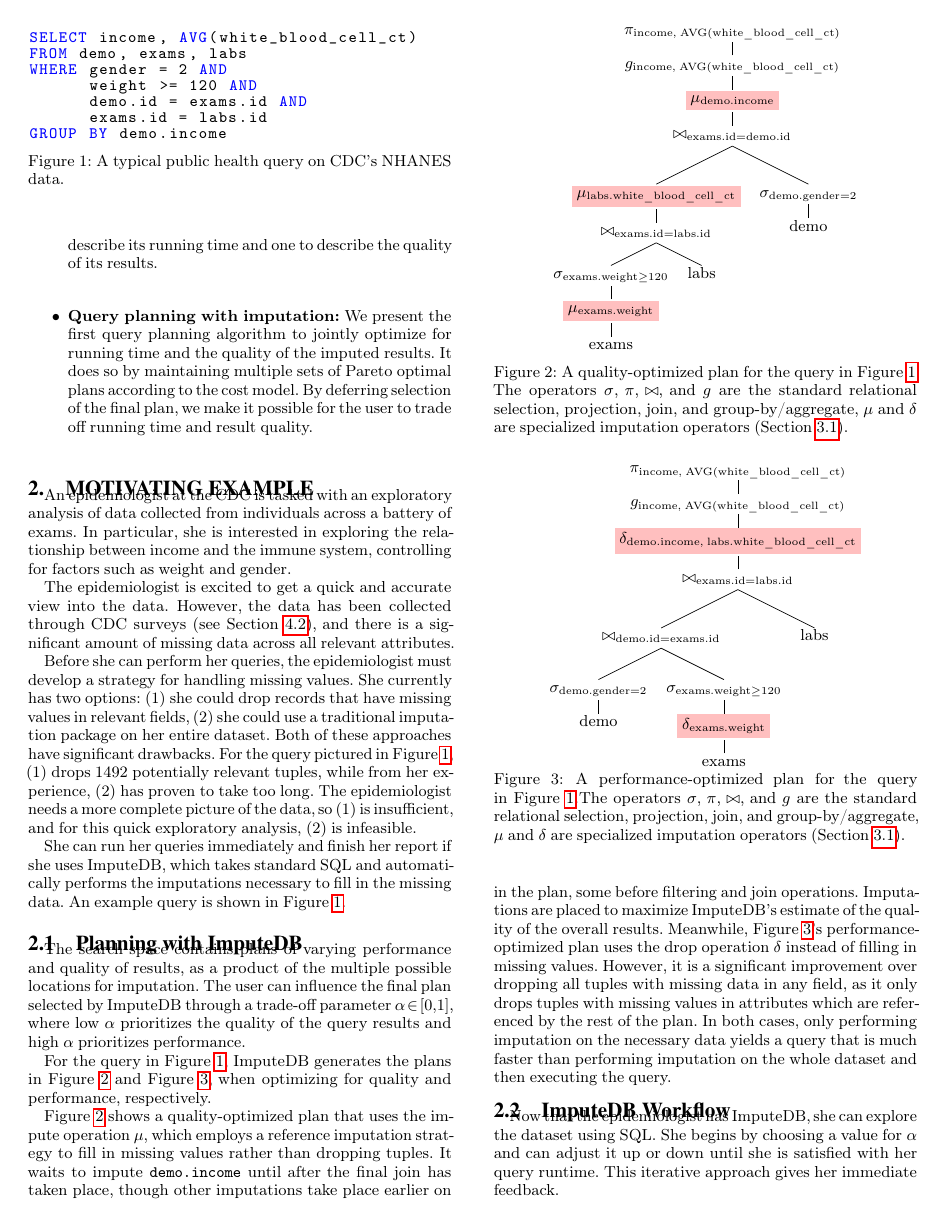
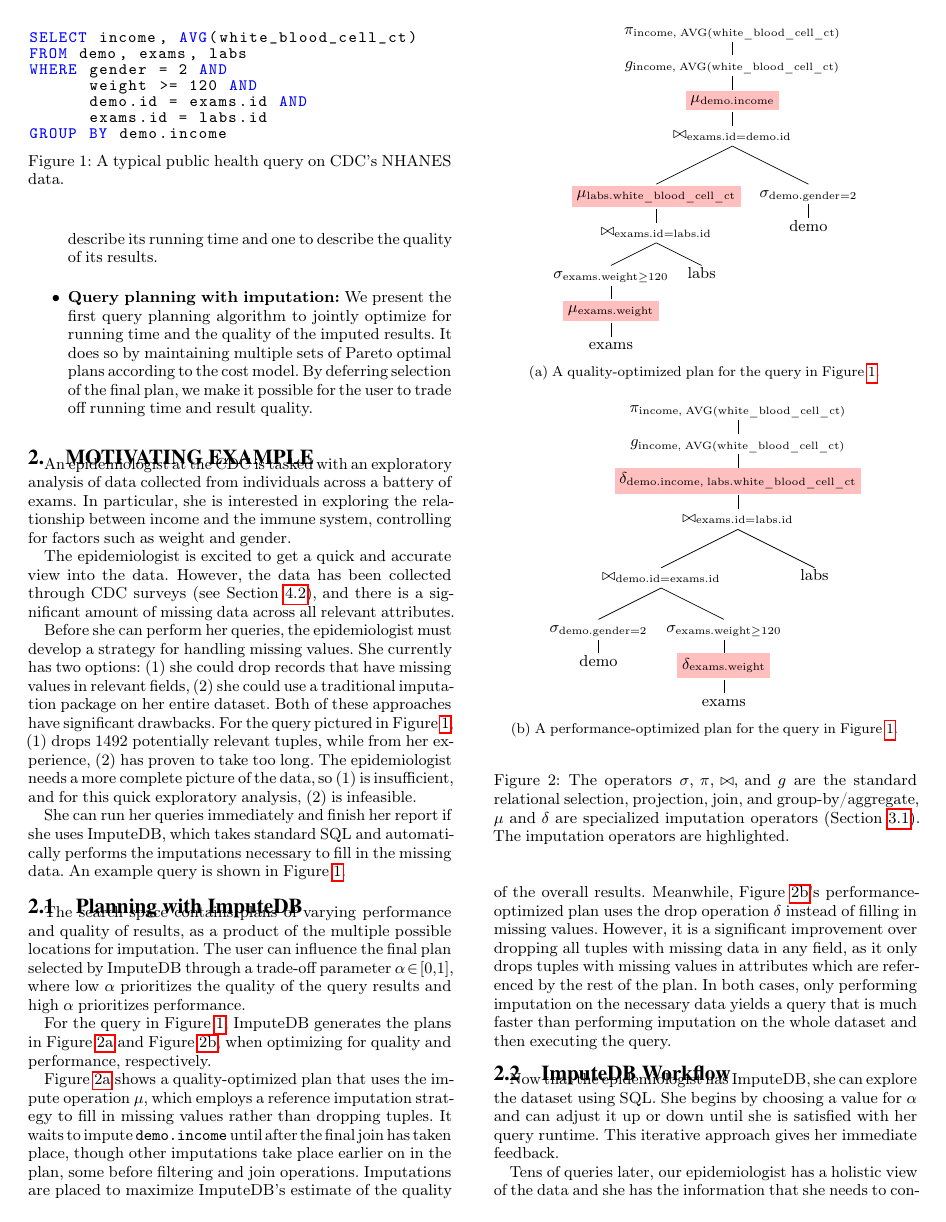
Before and after one commit to mitdbg/imputedb, a LaTeX document (paper/main.tex, which reads paper/examples.tex): page 2 of 12. Compiled offline with pdfLaTeX.

Commit message:
paper: reformat examples to remove captions

```diff
--- a/paper/examples.tex
+++ b/paper/examples.tex
@@ -59,9 +60,25 @@
     ]
   ]
   ]
-\vspace{0.5\baselineskip}
-\caption{A quality-optimized plan for the query in~\Cref{fig:example-query}. The operators $\sigma$, $\pi$, $\bowtie$, and $g$ are the standard relational selection, projection, join, and group-by/aggregate, $\mu$ and $\delta$ are specialized imputation operators (\Cref{sec:operators}).}
+  \caption{A quality-optimized plan for the query in~\Cref{fig:example-query}.}
 \label{fig:quality-plan}
+\end{subfigure}
+  \begin{subfigure}{\columnwidth}
+\vspace{1em}
+\Tree
+  [.$\pi_{\text{income, AVG(white\_blood\_cell\_ct)}}$
+    [.$g_{\text{income, AVG(white\_blood\_cell\_ct)}}$
+      [.\colorbox{pink}{$\delta_{\text{demo.income, labs.white\_blood\_cell\_ct}}$}
+        [.$\bowtie_{\text{exams.id} = \text{labs.id}}$
+          [.$\bowtie_{\text{demo.id} = \text{exams.id}}$
+            [.$\sigma_{\text{demo.gender} = 2}$ demo ]
+            [.$\sigma_{\text{exams.weight} \geq 120}$ [.\colorbox{pink}{$\delta_{\text{exams.weight}}$} exams ] ] ] labs ] ] ] ]
+\caption{A performance-optimized plan for the query in~\Cref{fig:example-query}.}
+\label{fig:fast-plan}
+\end{subfigure}
+\vspace{1em}
+
+\caption{The operators $\sigma$, $\pi$, $\bowtie$, and $g$ are the standard relational selection, projection, join, and group-by/aggregate, $\mu$ and $\delta$ are specialized imputation operators (\Cref{sec:operators}). The imputation operators are highlighted.}
 \end{figure}
 
 \subsection{Planning with \ProjectName{}}
@@ -83,21 +100,6 @@
 imputation on the necessary data yields a query that is much faster
 than performing imputation on the whole dataset and then executing
 the query.
-
-
-
-\begin{figure}
-\Tree
-  [.$\pi_{\text{income, AVG(white\_blood\_cell\_ct)}}$
-    [.$g_{\text{income, AVG(white\_blood\_cell\_ct)}}$
-      [.\colorbox{pink}{$\delta_{\text{demo.income, labs.white\_blood\_cell\_ct}}$}
-        [.$\bowtie_{\text{exams.id} = \text{labs.id}}$
-          [.$\bowtie_{\text{demo.id} = \text{exams.id}}$
-            [.$\sigma_{\text{demo.gender} = 2}$ demo ]
-            [.$\sigma_{\text{exams.weight} \geq 120}$ [.\colorbox{pink}{$\delta_{\text{exams.weight}}$} exams ] ] ] labs ] ] ] ]
-\caption{A performance-optimized plan for the query in~\Cref{fig:example-query}.The operators $\sigma$, $\pi$, $\bowtie$, and $g$ are the standard relational selection, projection, join, and group-by/aggregate, $\mu$ and $\delta$ are specialized imputation operators (\Cref{sec:operators}).}
-\label{fig:fast-plan}
-\end{figure}
 
 \subsection{\ProjectName{} Workflow}
 Now that the epidemiologist has \ProjectName{}, she can explore
```
Also changed, not shown: paper/examples.tex (3 more changed lines).
